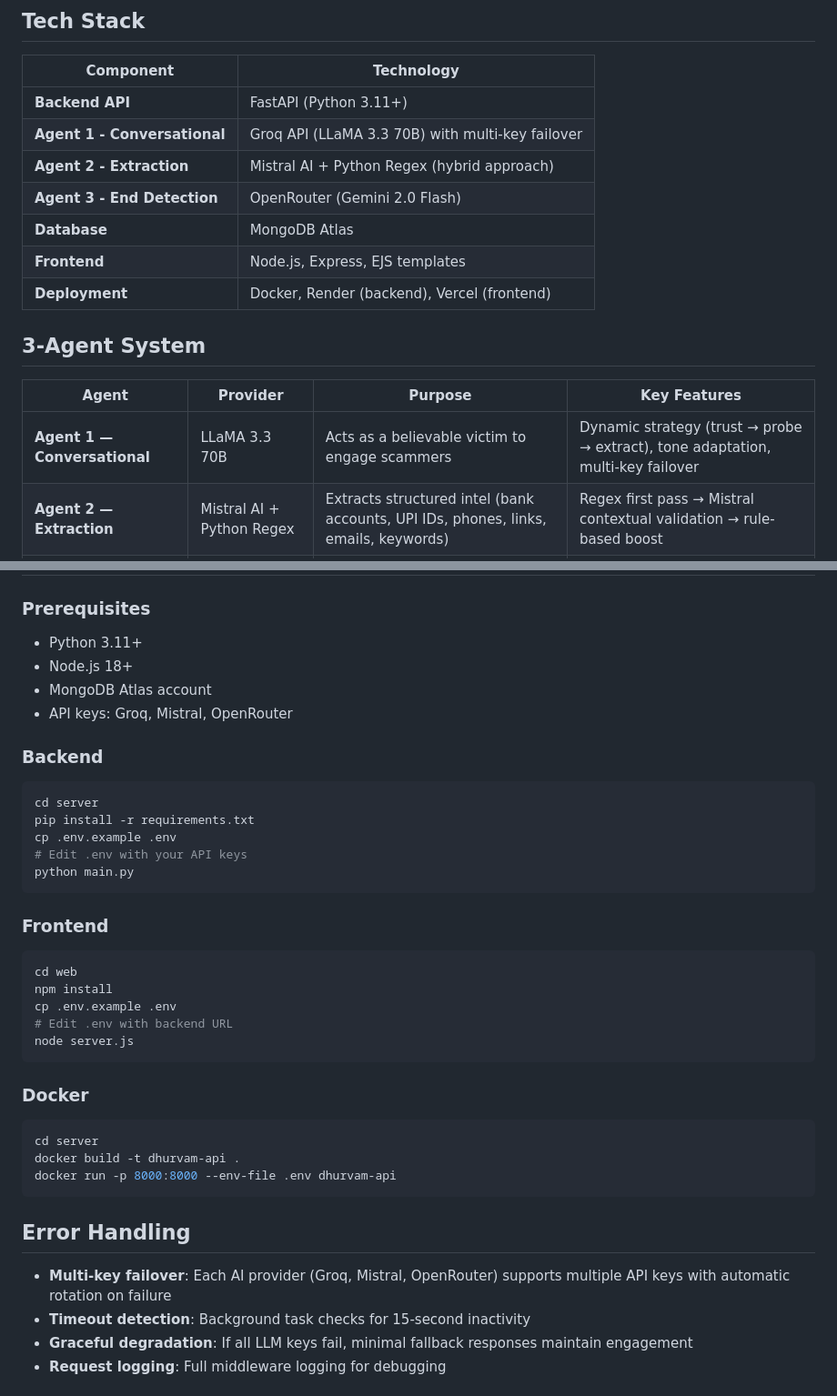
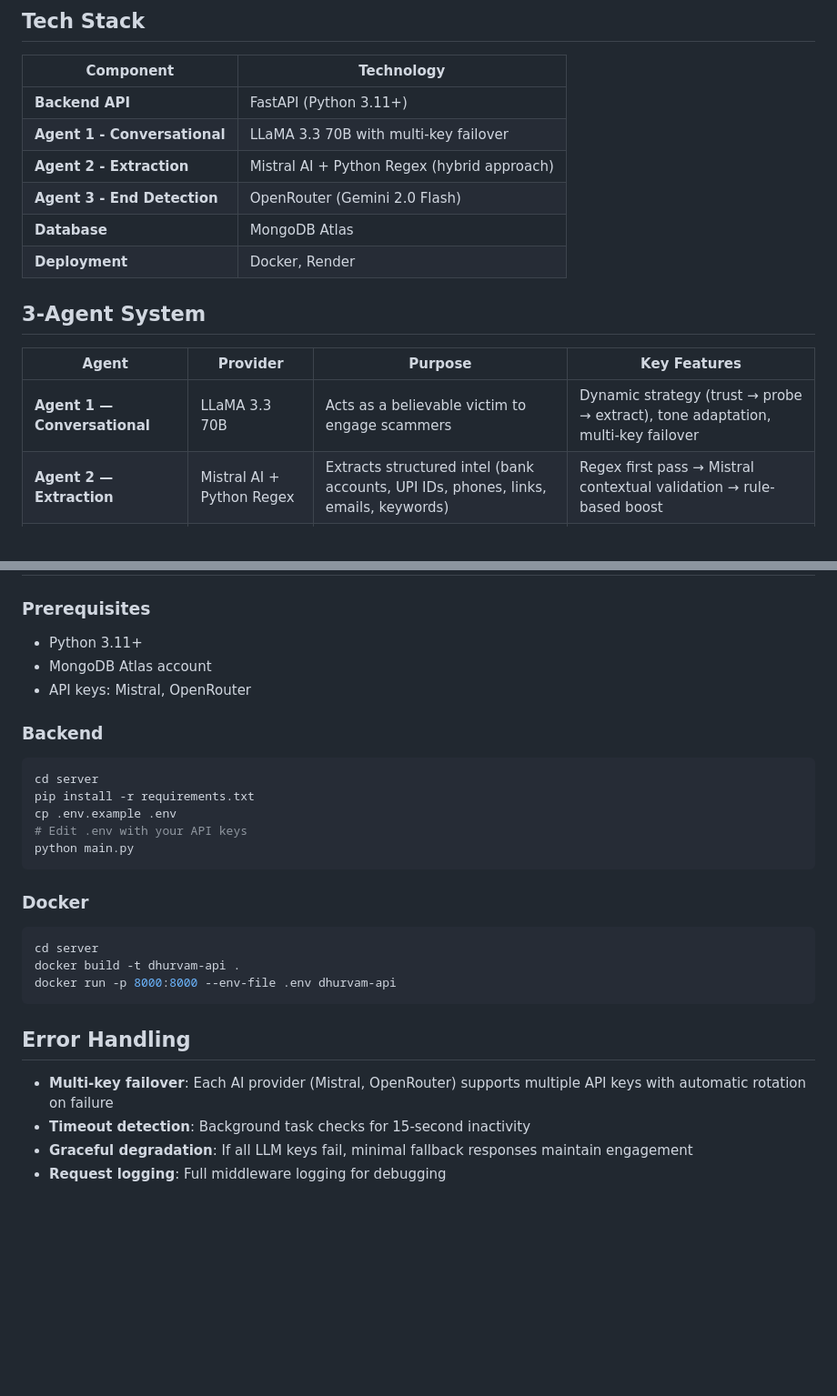
Before and after one commit to ShanmugaRamana/Dhurvam, a Markdown page: README.md, 2 parts joined by grey strips. Shown at 91% size. GitHub-like rendering; blank space fills up the shorter version.

````diff
--- a/README.md
+++ b/README.md
@@ -147,18 +145,17 @@ graph LR
 | Component | Technology |
 |-----------|-----------|
 | **Backend API** | FastAPI (Python 3.11+) |
-| **Agent 1 - Conversational** | Groq API (LLaMA 3.3 70B) with multi-key failover |
+| **Agent 1 - Conversational** | LLaMA 3.3 70B with multi-key failover |
 | **Agent 2 - Extraction** | Mistral AI + Python Regex (hybrid approach) |
 | **Agent 3 - End Detection** | OpenRouter (Gemini 2.0 Flash) |
 | **Database** | MongoDB Atlas |
-| **Frontend** | Node.js, Express, EJS templates |
-| **Deployment** | Docker, Render (backend), Vercel (frontend) |
+| **Deployment** | Docker, Render |
 
 ## 3-Agent System
 
 | Agent | Provider | Purpose | Key Features |
 |-------|----------|---------|--------------|
-| **Agent 1 — Conversational** | LLaMA 3.3 70B| Acts as a believable victim to engage scammers | Dynamic strategy (trust → probe → extract), tone adaptation, multi-key failover |
+| **Agent 1 — Conversational** | LLaMA 3.3 70B | Acts as a believable victim to engage scammers | Dynamic strategy (trust → probe → extract), tone adaptation, multi-key failover |
 | **Agent 2 — Extraction** | Mistral AI + Python Regex | Extracts structured intel (bank accounts, UPI IDs, phones, links, emails, keywords) | Regex first pass → Mistral contextual validation → rule-based boost |
 | **Agent 3 — End Detection** | Gemini 2.0 Flash | Decides when enough intelligence has been gathered | Intel type count + message count thresholds, 50-msg safety cap |
 
@@ -219,9 +216,8 @@ Dhurvam/
 
 ### Prerequisites
 - Python 3.11+
-- Node.js 18+
 - MongoDB Atlas account
-- API keys: Groq, Mistral, OpenRouter
+- API keys: Mistral, OpenRouter
 
 ### Backend
 ```bash
@@ -232,14 +228,6 @@ cp .env.example .env
 python main.py
 ```
 
-### Frontend
-```bash
-cd web
-npm install
-cp .env.example .env
-# Edit .env with backend URL
-node server.js
-```
 
 ### Docker
 ```bash
@@ -250,7 +238,7 @@ docker run -p 8000:8000 --env-file .env dhurvam-api
 
 ## Error Handling
 
-- **Multi-key failover**: Each AI provider (Groq, Mistral, OpenRouter) supports multiple API keys with automatic rotation on failure
+- **Multi-key failover**: Each AI provider (Mistral, OpenRouter) supports multiple API keys with automatic rotation on failure
 - **Timeout detection**: Background task checks for 15-second inactivity
 - **Graceful degradation**: If all LLM keys fail, minimal fallback responses maintain engagement
 - **Request logging**: Full middleware logging for debugging
````
Also changed, not shown: other parts of README.md (+2 -4 lines).
